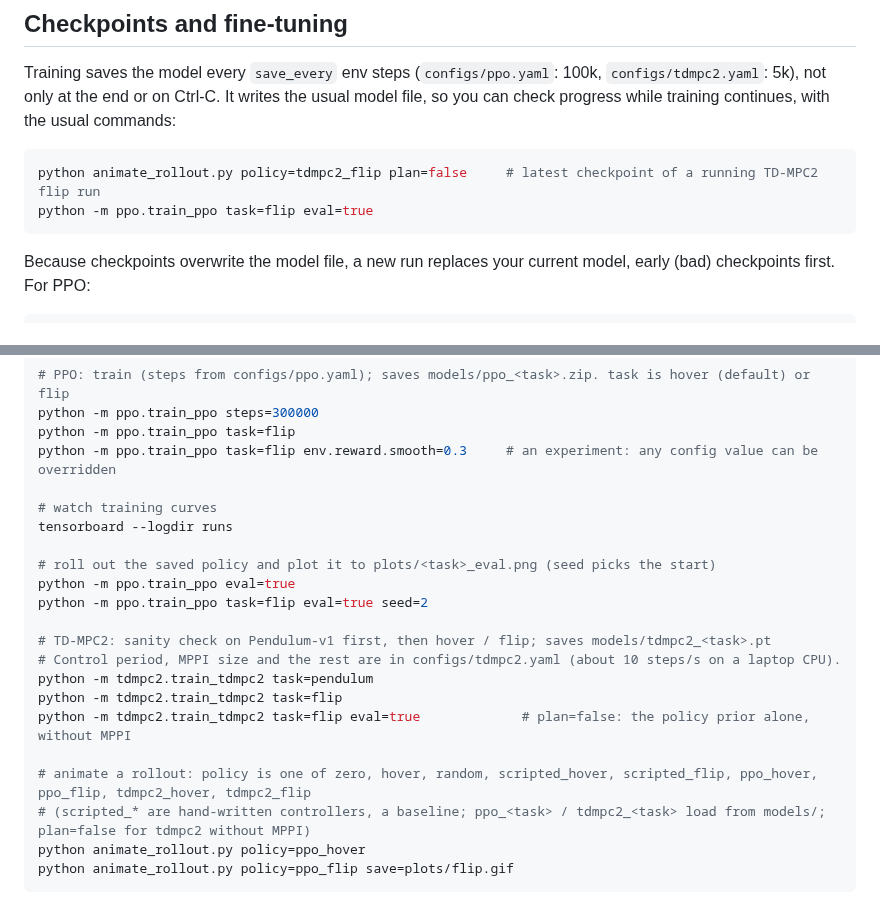
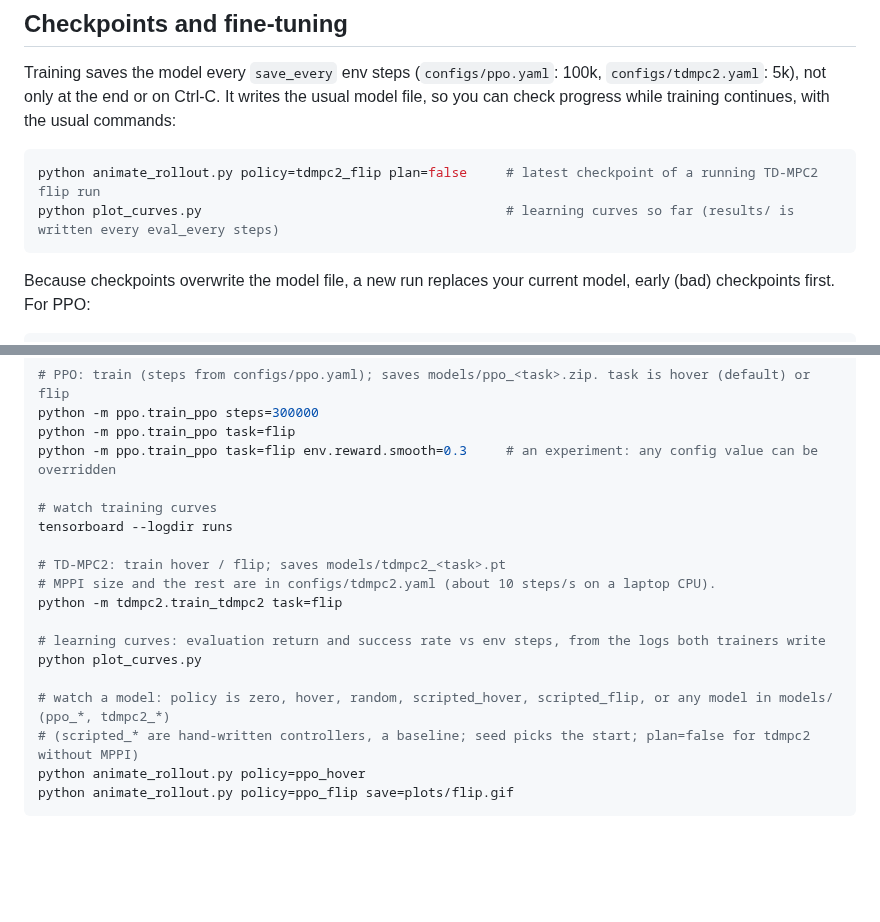
Before and after one commit to hawaterr/quadrotor-flip-rl, a Markdown page: README.md, 2 parts joined by grey strips. Rendered like a GitHub page; blank space fills up the shorter version.

````diff
--- a/README.md
+++ b/README.md
@@ -50,7 +80,7 @@ Training saves the model every `save_every` env steps (`configs/ppo.yaml`: 100k,
 
 ```bash
 python animate_rollout.py policy=tdmpc2_flip plan=false     # latest checkpoint of a running TD-MPC2 flip run
-python -m ppo.train_ppo task=flip eval=true
+python plot_curves.py                                       # learning curves so far (results/ is written every eval_every steps)
 ```
 
 Because checkpoints overwrite the model file, a new run replaces your current model, early (bad) checkpoints first. For PPO:
@@ -73,18 +103,15 @@ python -m ppo.train_ppo task=flip env.reward.smooth=0.3     # an experiment: any
 # watch training curves
 tensorboard --logdir runs
 
-# roll out the saved policy and plot it to plots/<task>_eval.png (seed picks the start)
-python -m ppo.train_ppo eval=true
-python -m ppo.train_ppo task=flip eval=true seed=2
+# TD-MPC2: train hover / flip; saves models/tdmpc2_<task>.pt
+# MPPI size and the rest are in configs/tdmpc2.yaml (about 10 steps/s on a laptop CPU).
+python -m tdmpc2.train_tdmpc2 task=flip
 
-# TD-MPC2: sanity check on Pendulum-v1 first, then hover / flip; saves models/tdmpc2_<task>.pt
-# Control period, MPPI size and the rest are in configs/tdmpc2.yaml (about 10 steps/s on a laptop CPU).
-python -m tdmpc2.train_tdmpc2 task=pendulum
-python -m tdmpc2.train_tdmpc2 task=flip
-python -m tdmpc2.train_tdmpc2 task=flip eval=true             # plan=false: the policy prior alone, without MPPI
+# learning curves: evaluation return and success rate vs env steps, from the logs both trainers write
+python plot_curves.py
 
-# animate a rollout: policy is one of zero, hover, random, scripted_hover, scripted_flip, ppo_hover, ppo_flip, tdmpc2_hover, tdmpc2_flip
-# (scripted_* are hand-written controllers, a baseline; ppo_<task> / tdmpc2_<task> load from models/; plan=false for tdmpc2 without MPPI)
+# watch a model: policy is zero, hover, random, scripted_hover, scripted_flip, or any model in models/ (ppo_*, tdmpc2_*)
+# (scripted_* are hand-written controllers, a baseline; seed picks the start; plan=false for tdmpc2 without MPPI)
 python animate_rollout.py policy=ppo_hover
 python animate_rollout.py policy=ppo_flip save=plots/flip.gif
 ```
````
Also changed, not shown: other parts of README.md (+36 -6 lines), docs/learning_curves.png (added), 14 other files.
